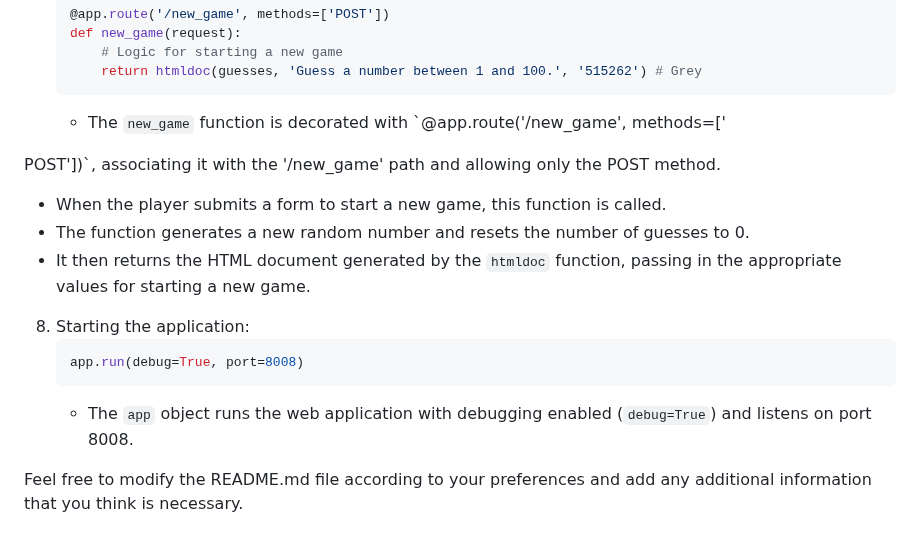
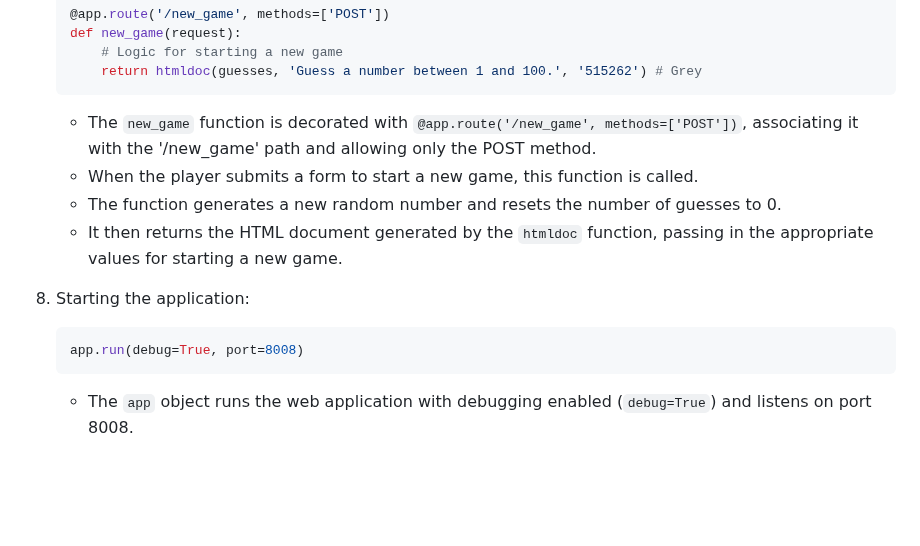
Before and after one commit to deepakbastola/AI_in_Science_and_Medicine, a Markdown page: Guessing_Demo/README.md, the part around the change. Rendered like a GitHub page; blank space fills up the shorter version.

````diff
--- a/Guessing_Demo/README.md
+++ b/Guessing_Demo/README.md
@@ -55,9 +55,7 @@ The given code is a Python script that creates a simple web-based guessing game
        # Logic for starting a new game
        return htmldoc(guesses, 'Guess a number between 1 and 100.', '515262') # Grey
    ```
-   - The `new_game` function is decorated with `@app.route('/new_game', methods=['
-
-POST'])`, associating it with the '/new_game' path and allowing only the POST method.
+   - The `new_game` function is decorated with `@app.route('/new_game', methods=['POST'])`, associating it with the '/new_game' path and allowing only the POST method.
    - When the player submits a form to start a new game, this function is called.
    - The function generates a new random number and resets the number of guesses to 0.
    - It then returns the HTML document generated by the `htmldoc` function, passing in the appropriate values for starting a new game.
@@ -67,5 +65,3 @@ POST'])`, associating it with the '/new_game' path and allowing only the POST me
    app.run(debug=True, port=8008)
    ```
    - The `app` object runs the web application with debugging enabled (`debug=True`) and listens on port 8008.
-
-Feel free to modify the README.md file according to your preferences and add any additional information that you think is necessary.
````
